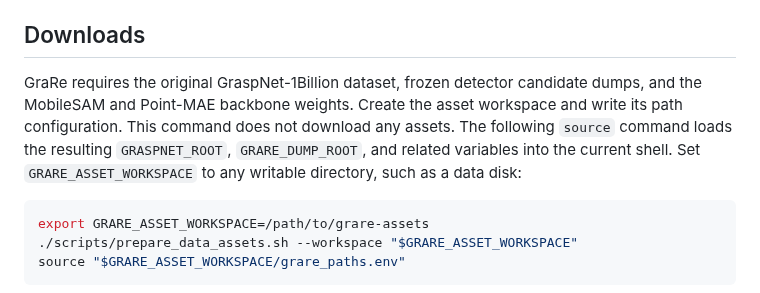
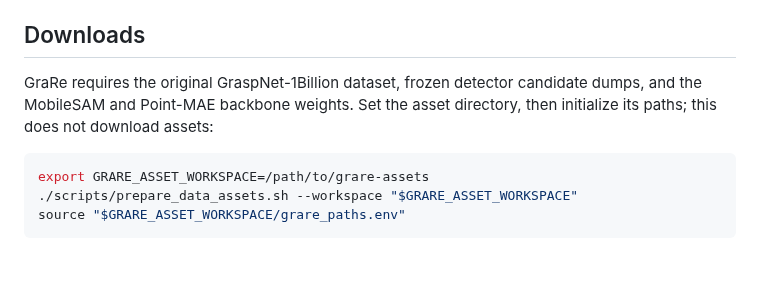
Before and after one commit to Minakanmi-Yuki/grare, a Markdown page: README.md, the part around the change. Drawn GitHub-style; blank space fills up the shorter version.

Commit message:
Shorten asset workspace instructions

````diff
--- a/README.md
+++ b/README.md
@@ -126,12 +126,8 @@ are listed in [DEPENDENCIES.md](DEPENDENCIES.md).
 ## Downloads
 
 GraRe requires the original GraspNet-1Billion dataset, frozen detector
-candidate dumps, and the MobileSAM and Point-MAE backbone weights. Create the
-asset workspace and write its path configuration. This command does not
-download any assets. The following `source` command loads the resulting
-`GRASPNET_ROOT`, `GRARE_DUMP_ROOT`, and related variables into the current
-shell. Set `GRARE_ASSET_WORKSPACE` to any writable directory, such as a data
-disk:
+candidate dumps, and the MobileSAM and Point-MAE backbone weights. Set the
+asset directory, then initialize its paths; this does not download assets:
 
 ```bash
 export GRARE_ASSET_WORKSPACE=/path/to/grare-assets
````
